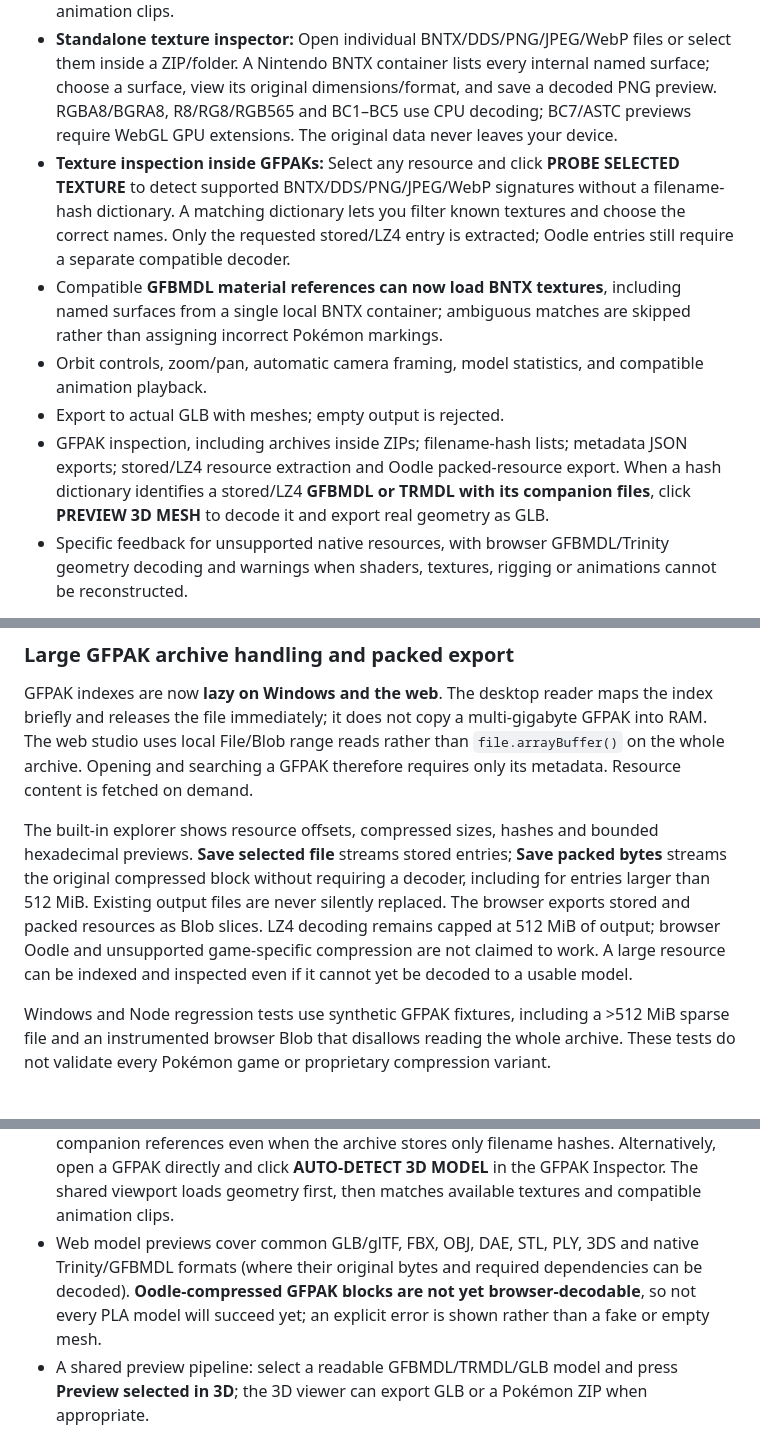
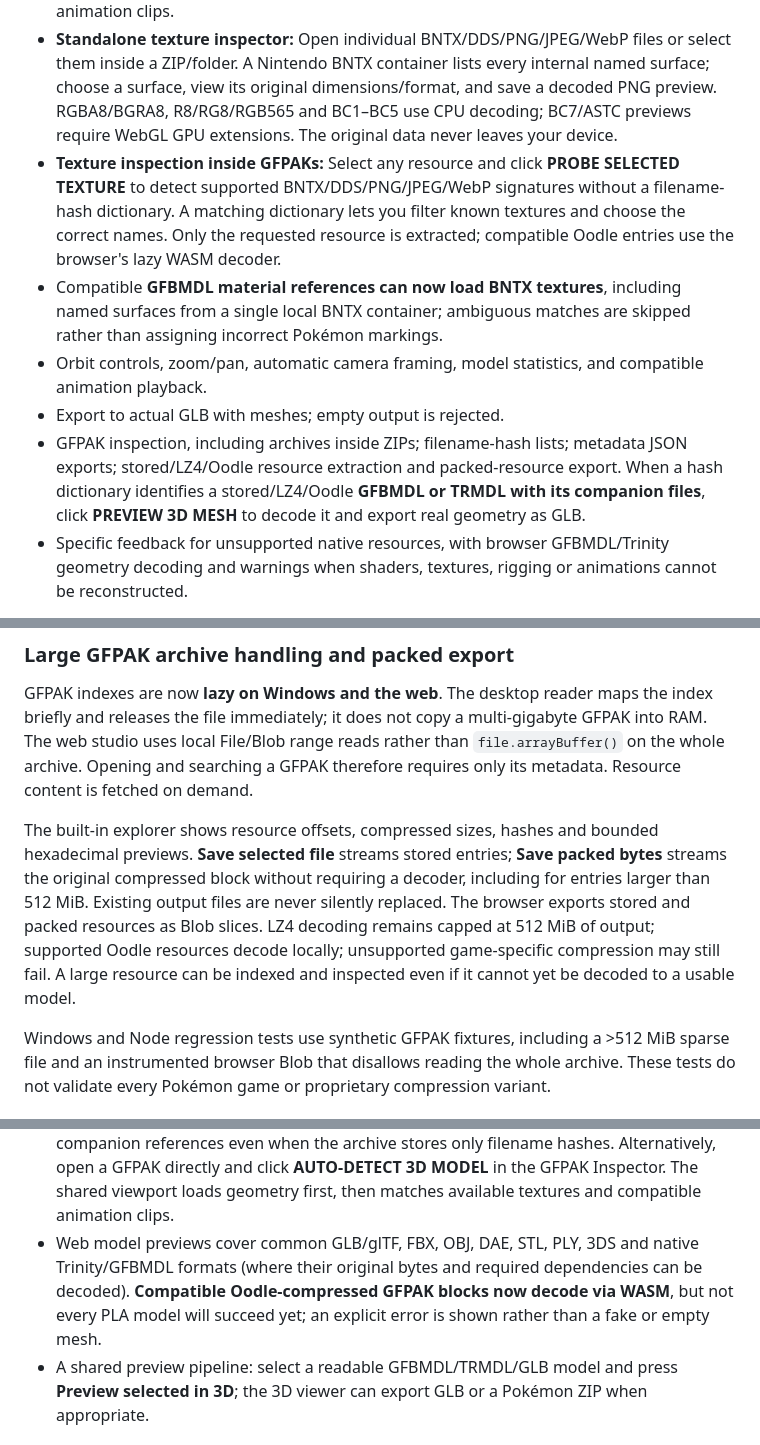
Before and after one commit to Unborne-Fetus/GFPAK-OPEN, a Markdown page: README.md, 3 parts joined by grey strips. Drawn GitHub-style.

```diff
--- a/README.md
+++ b/README.md
@@ -28,11 +28,11 @@ The sidebar includes a game selector with automatic filename-based suggestions.
 - GLB, GLTF, FBX, OBJ + MTL, DAE, STL, PLY, 3DS, **GFBMDL, TRMDL and TRMSH** model rendering, using actual geometry decoders.
 - ZIP and folder imports with associated local textures and experimental native skeletal animation clips.
 - **Standalone texture inspector:** Open individual BNTX/DDS/PNG/JPEG/WebP files or select them inside a ZIP/folder. A Nintendo BNTX container lists every internal named surface; choose a surface, view its original dimensions/format, and save a decoded PNG preview. RGBA8/BGRA8, R8/RG8/RGB565 and BC1–BC5 use CPU decoding; BC7/ASTC previews require WebGL GPU extensions. The original data never leaves your device.
-- **Texture inspection inside GFPAKs:** Select any resource and click **PROBE SELECTED TEXTURE** to detect supported BNTX/DDS/PNG/JPEG/WebP signatures without a filename-hash dictionary. A matching dictionary lets you filter known textures and choose the correct names. Only the requested stored/LZ4 entry is extracted; Oodle entries still require a separate compatible decoder.
+- **Texture inspection inside GFPAKs:** Select any resource and click **PROBE SELECTED TEXTURE** to detect supported BNTX/DDS/PNG/JPEG/WebP signatures without a filename-hash dictionary. A matching dictionary lets you filter known textures and choose the correct names. Only the requested resource is extracted; compatible Oodle entries use the browser's lazy WASM decoder.
 - Compatible **GFBMDL material references can now load BNTX textures**, including named surfaces from a single local BNTX container; ambiguous matches are skipped rather than assigning incorrect Pokémon markings.
 - Orbit controls, zoom/pan, automatic camera framing, model statistics, and compatible animation playback.
 - Export to actual GLB with meshes; empty output is rejected.
-- GFPAK inspection, including archives inside ZIPs; filename-hash lists; metadata JSON exports; stored/LZ4 resource extraction and Oodle packed-resource export. When a hash dictionary identifies a stored/LZ4 **GFBMDL or TRMDL with its companion files**, click **PREVIEW 3D MESH** to decode it and export real geometry as GLB.
+- GFPAK inspection, including archives inside ZIPs; filename-hash lists; metadata JSON exports; stored/LZ4/Oodle resource extraction and packed-resource export. When a hash dictionary identifies a stored/LZ4/Oodle **GFBMDL or TRMDL with its companion files**, click **PREVIEW 3D MESH** to decode it and export real geometry as GLB.
 - Specific feedback for unsupported native resources, with browser GFBMDL/Trinity geometry decoding and warnings when shaders, textures, rigging or animations cannot be reconstructed.
 
 No files are sent to our server. Original game models and other assets are not distributed.
@@ -102,7 +102,7 @@ The recursive scan is bounded to at most 40,000 scanned files per request and th
 
 GFPAK indexes are now **lazy on Windows and the web**. The desktop reader maps the index briefly and releases the file immediately; it does not copy a multi-gigabyte GFPAK into RAM. The web studio uses local File/Blob range reads rather than `file.arrayBuffer()` on the whole archive. Opening and searching a GFPAK therefore requires only its metadata. Resource content is fetched on demand.
 
-The built-in explorer shows resource offsets, compressed sizes, hashes and bounded hexadecimal previews. **Save selected file** streams stored entries; **Save packed bytes** streams the original compressed block without requiring a decoder, including for entries larger than 512 MiB. Existing output files are never silently replaced. The browser exports stored and packed resources as Blob slices. LZ4 decoding remains capped at 512 MiB of output; browser Oodle and unsupported game-specific compression are not claimed to work. A large resource can be indexed and inspected even if it cannot yet be decoded to a usable model.
+The built-in explorer shows resource offsets, compressed sizes, hashes and bounded hexadecimal previews. **Save selected file** streams stored entries; **Save packed bytes** streams the original compressed block without requiring a decoder, including for entries larger than 512 MiB. Existing output files are never silently replaced. The browser exports stored and packed resources as Blob slices. LZ4 decoding remains capped at 512 MiB of output; supported Oodle resources decode locally; unsupported game-specific compression may still fail. A large resource can be indexed and inspected even if it cannot yet be decoded to a usable model.
 
 Windows and Node regression tests use synthetic GFPAK fixtures, including a >512 MiB sparse file and an instrumented browser Blob that disallows reading the whole archive. These tests do not validate every Pokémon game or proprietary compression variant.
 
@@ -225,7 +246,7 @@ The web reader streams **index metadata** from local files (rather than loading
 - Full extracted-folder indexing, model/texture/animation filters, filename search, save selected original, and export full index JSON
 - Browser GFPAK inspection of package resources, plus native 3D preview and GLB / Pokémon ZIP export for compatible decoded models and companions
 - **Pokémon Legends: Arceus direct 3D preview:** Select a decrypted/readable `.gfpak` in **OPEN GAME FILES** and press **Preview in 3D**. The browser now scans original archive resources for `.trmdl`, `.trmsh` and `.trmbf` geometry and reconstructs unambiguous companion references even when the archive stores only filename hashes. Alternatively, open a GFPAK directly and click **AUTO-DETECT 3D MODEL** in the GFPAK Inspector. The shared viewport loads geometry first, then matches available textures and compatible animation clips.
-- Web model previews cover common GLB/glTF, FBX, OBJ, DAE, STL, PLY, 3DS and native Trinity/GFBMDL formats (where their original bytes and required dependencies can be decoded). **Oodle-compressed GFPAK blocks are not yet browser-decodable**, so not every PLA model will succeed yet; an explicit error is shown rather than a fake or empty mesh.
+- Web model previews cover common GLB/glTF, FBX, OBJ, DAE, STL, PLY, 3DS and native Trinity/GFBMDL formats (where their original bytes and required dependencies can be decoded). **Compatible Oodle-compressed GFPAK blocks now decode via WASM**, but not every PLA model will succeed yet; an explicit error is shown rather than a fake or empty mesh.
 - A shared preview pipeline: select a readable GFBMDL/TRMDL/GLB model and press **Preview selected in 3D**; the 3D viewer can export GLB or a Pokémon ZIP when appropriate.
 
 ### Decrypting game contents in the browser
```
Also changed, not shown: other parts of README.md (+24 -3 lines).
